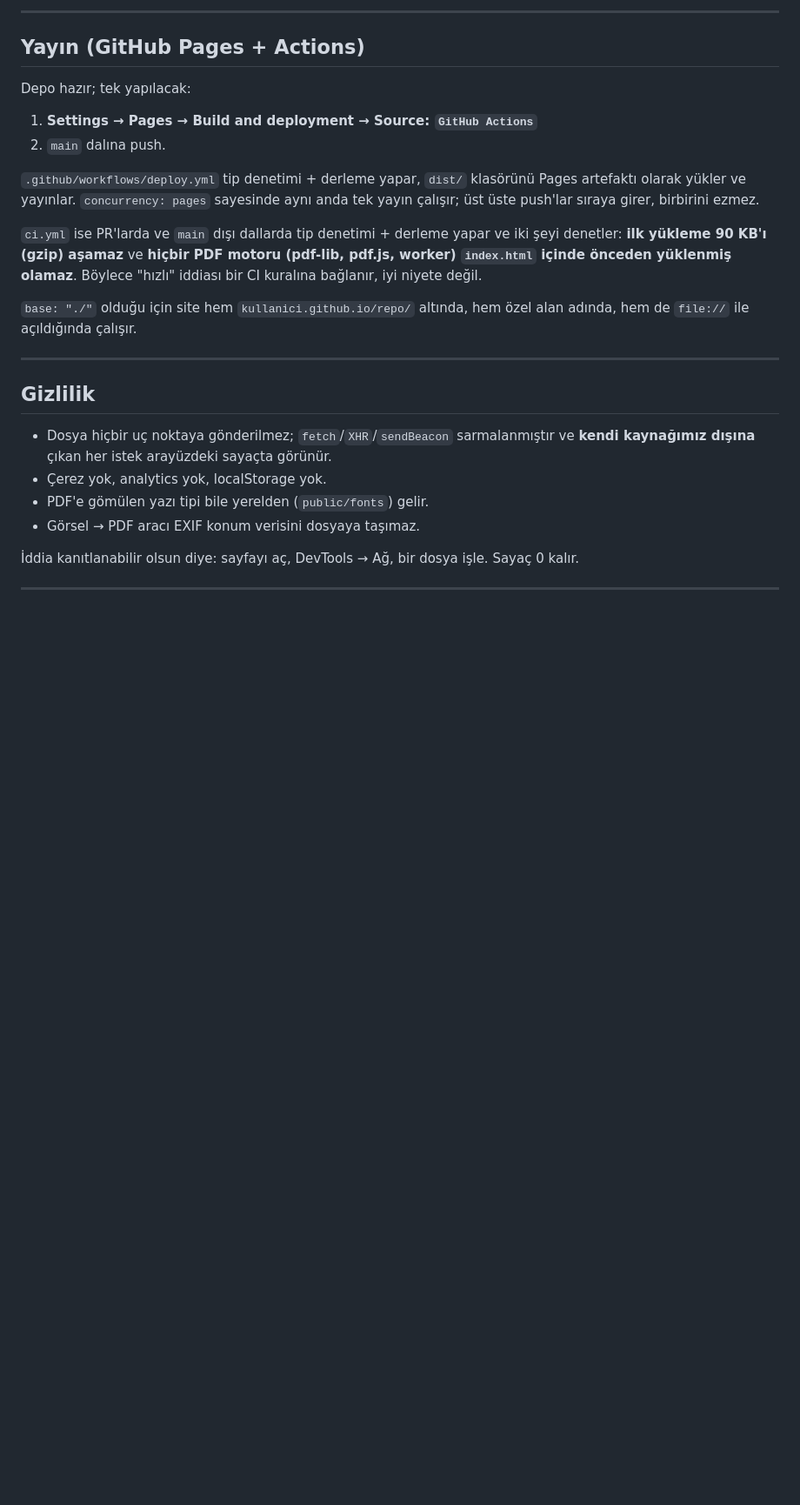
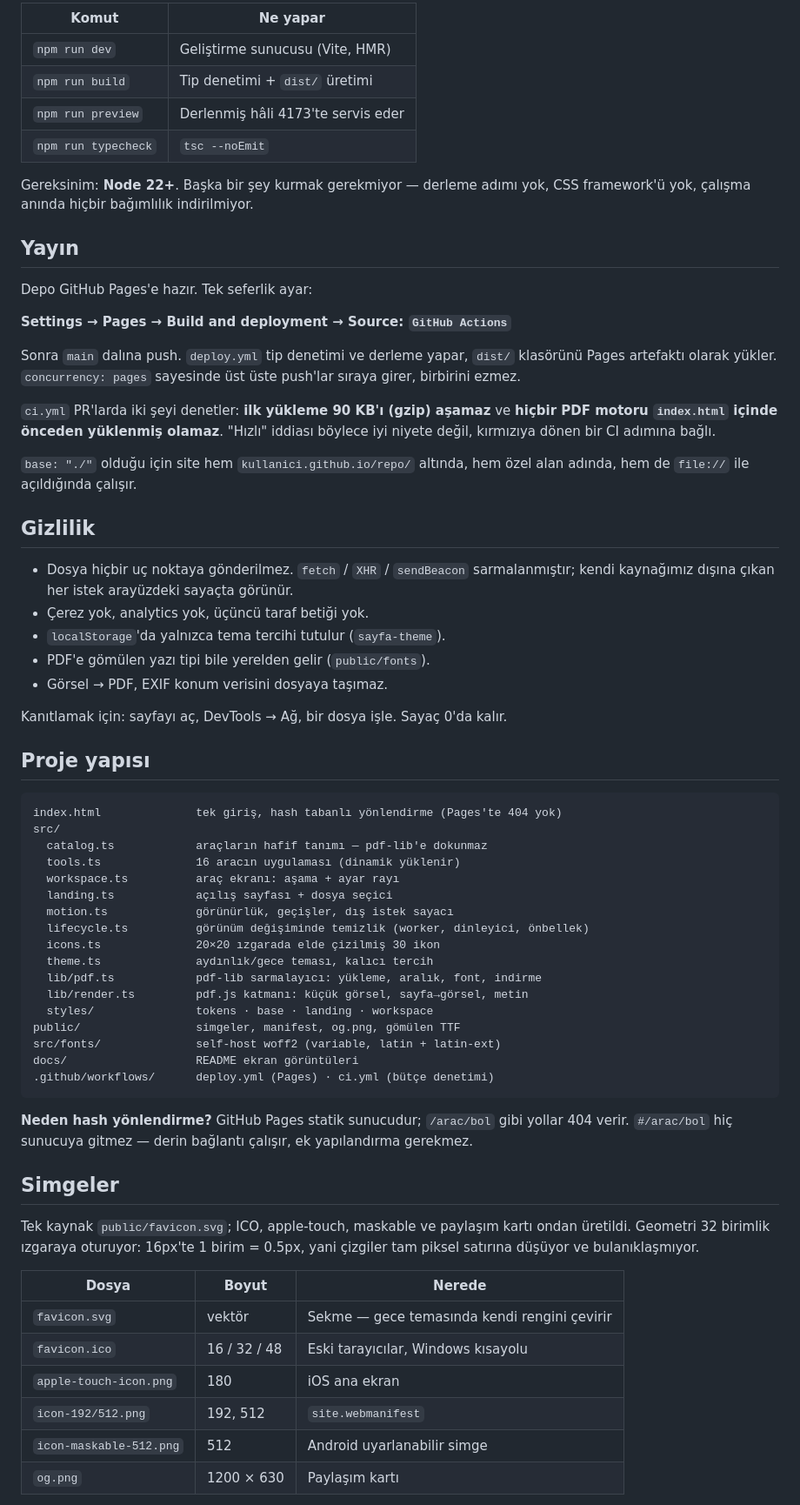
Before and after one commit to BerkeHazar/sayfa, a Markdown page: README.md, the part around one of its changes. Shown at 87% size. GitHub-like rendering; blank space fills up the shorter version.

````diff
--- a/README.md
+++ b/README.md
@@ -110,35 +123,79 @@ Gereksinim: Node 22+.
 
----
+| Komut | Ne yapar |
+|-------|----------|
+| `npm run dev` | Geliştirme sunucusu (Vite, HMR) |
+| `npm run build` | Tip denetimi + `dist/` üretimi |
+| `npm run preview` | Derlenmiş hâli 4173'te servis eder |
+| `npm run typecheck` | `tsc --noEmit` |
 
-## Yayın (GitHub Pages + Actions)
+Gereksinim: **Node 22+**. Başka bir şey kurmak gerekmiyor — derleme adımı yok, CSS
+framework'ü yok, çalışma anında hiçbir bağımlılık indirilmiyor.
 
-Depo hazır; tek yapılacak:
+## Yayın
 
-1. **Settings → Pages → Build and deployment → Source: `GitHub Actions`**
-2. `main` dalına push.
+Depo GitHub Pages'e hazır. Tek seferlik ayar:
 
-`.github/workflows/deploy.yml` tip denetimi + derleme yapar, `dist/` klasörünü Pages
-artefaktı olarak yükler ve yayınlar. `concurrency: pages` sayesinde aynı anda tek yayın
-çalışır; üst üste push'lar sıraya girer, birbirini ezmez.
+**Settings → Pages → Build and deployment → Source: `GitHub Actions`**
 
-`ci.yml` ise PR'larda ve `main` dışı dallarda tip denetimi + derleme yapar ve iki şeyi
-denetler: **ilk yükleme 90 KB'ı (gzip) aşamaz** ve **hiçbir PDF motoru (pdf-lib, pdf.js,
-worker) `index.html` içinde önceden yüklenmiş olamaz**. Böylece "hızlı" iddiası bir CI kuralına bağlanır, iyi niyete
-değil.
+Sonra `main` dalına push. `deploy.yml` tip denetimi ve derleme yapar, `dist/` klasörünü
+Pages artefaktı olarak yükler. `concurrency: pages` sayesinde üst üste push'lar sıraya
+girer, birbirini ezmez.
 
-`base: "./"` olduğu için site hem `kullanici.github.io/repo/` altında, hem özel alan adında,
-hem de `file://` ile açıldığında çalışır.
+`ci.yml` PR'larda iki şeyi denetler: **ilk yükleme 90 KB'ı (gzip) aşamaz** ve **hiçbir PDF
+motoru `index.html` içinde önceden yüklenmiş olamaz**. "Hızlı" iddiası böylece iyi niyete
+değil, kırmızıya dönen bir CI adımına bağlı.
 
----
+`base: "./"` olduğu için site hem `kullanici.github.io/repo/` altında, hem özel alan
+adında, hem de `file://` ile açıldığında çalışır.
 
 ## Gizlilik
 
-- Dosya hiçbir uç noktaya gönderilmez; `fetch`/`XHR`/`sendBeacon` sarmalanmıştır ve
-  **kendi kaynağımız dışına** çıkan her istek arayüzdeki sayaçta görünür.
-- Çerez yok, analytics yok, localStorage yok.
-- PDF'e gömülen yazı tipi bile yerelden (`public/fonts`) gelir.
-- Görsel → PDF aracı EXIF konum verisini dosyaya taşımaz.
+- Dosya hiçbir uç noktaya gönderilmez. `fetch` / `XHR` / `sendBeacon` sarmalanmıştır;
+  kendi kaynağımız dışına çıkan her istek arayüzdeki sayaçta görünür.
+- Çerez yok, analytics yok, üçüncü taraf betiği yok.
+- `localStorage`'da yalnızca tema tercihi tutulur (`sayfa-theme`).
+- PDF'e gömülen yazı tipi bile yerelden gelir (`public/fonts`).
+- Görsel → PDF, EXIF konum verisini dosyaya taşımaz.
 
-İddia kanıtlanabilir olsun diye: sayfayı aç, DevTools → Ağ, bir dosya işle. Sayaç 0 kalır.
+Kanıtlamak için: sayfayı aç, DevTools → Ağ, bir dosya işle. Sayaç 0'da kalır.
 
----
+## Proje yapısı
+
+```
+index.html              tek giriş, hash tabanlı yönlendirme (Pages'te 404 yok)
+src/
+  catalog.ts            araçların hafif tanımı — pdf-lib'e dokunmaz
+  tools.ts              16 aracın uygulaması (dinamik yüklenir)
+  workspace.ts          araç ekranı: aşama + ayar rayı
+  landing.ts            açılış sayfası + dosya seçici
+  motion.ts             görünürlük, geçişler, dış istek sayacı
+  lifecycle.ts          görünüm değişiminde temizlik (worker, dinleyici, önbellek)
+  icons.ts              20×20 ızgarada elde çizilmiş 30 ikon
+  theme.ts              aydınlık/gece teması, kalıcı tercih
+  lib/pdf.ts            pdf-lib sarmalayıcı: yükleme, aralık, font, indirme
+  lib/render.ts         pdf.js katmanı: küçük görsel, sayfa→görsel, metin
+  styles/               tokens · base · landing · workspace
+public/                 simgeler, manifest, og.png, gömülen TTF
+src/fonts/              self-host woff2 (variable, latin + latin-ext)
+docs/                   README ekran görüntüleri
+.github/workflows/      deploy.yml (Pages) · ci.yml (bütçe denetimi)
+```
+
+**Neden hash yönlendirme?** GitHub Pages statik sunucudur; `/arac/bol` gibi yollar 404
+verir. `#/arac/bol` hiç sunucuya gitmez — derin bağlantı çalışır, ek yapılandırma gerekmez.
+
+## Simgeler
+
+Tek kaynak `public/favicon.svg`; ICO, apple-touch, maskable ve paylaşım kartı ondan
+üretildi. Geometri 32 birimlik ızgaraya oturuyor: 16px'te 1 birim = 0.5px, yani çizgiler
+tam piksel satırına düşüyor ve bulanıklaşmıyor.
+
+| Dosya | Boyut | Nerede |
+|-------|-------|--------|
+| `favicon.svg` | vektör | Sekme — gece temasında kendi rengini çevirir |
+| `favicon.ico` | 16 / 32 / 48 | Eski tarayıcılar, Windows kısayolu |
+| `apple-touch-icon.png` | 180 | iOS ana ekran |
+| `icon-192/512.png` | 192, 512 | `site.webmanifest` |
+| `icon-maskable-512.png` | 512 | Android uyarlanabilir simge |
+| `og.png` | 1200 × 630 | Paylaşım kartı |
+
````
Also changed, not shown: other parts of README.md (+89 -86 lines), docs/ekran-ana.png (added), docs/ekran-araclar.png (added), docs/ekran-calisma.png (added), docs/ekran-gece.png (added), docs/ekran-sonuc.png (added), docs/ikon.png (added).
